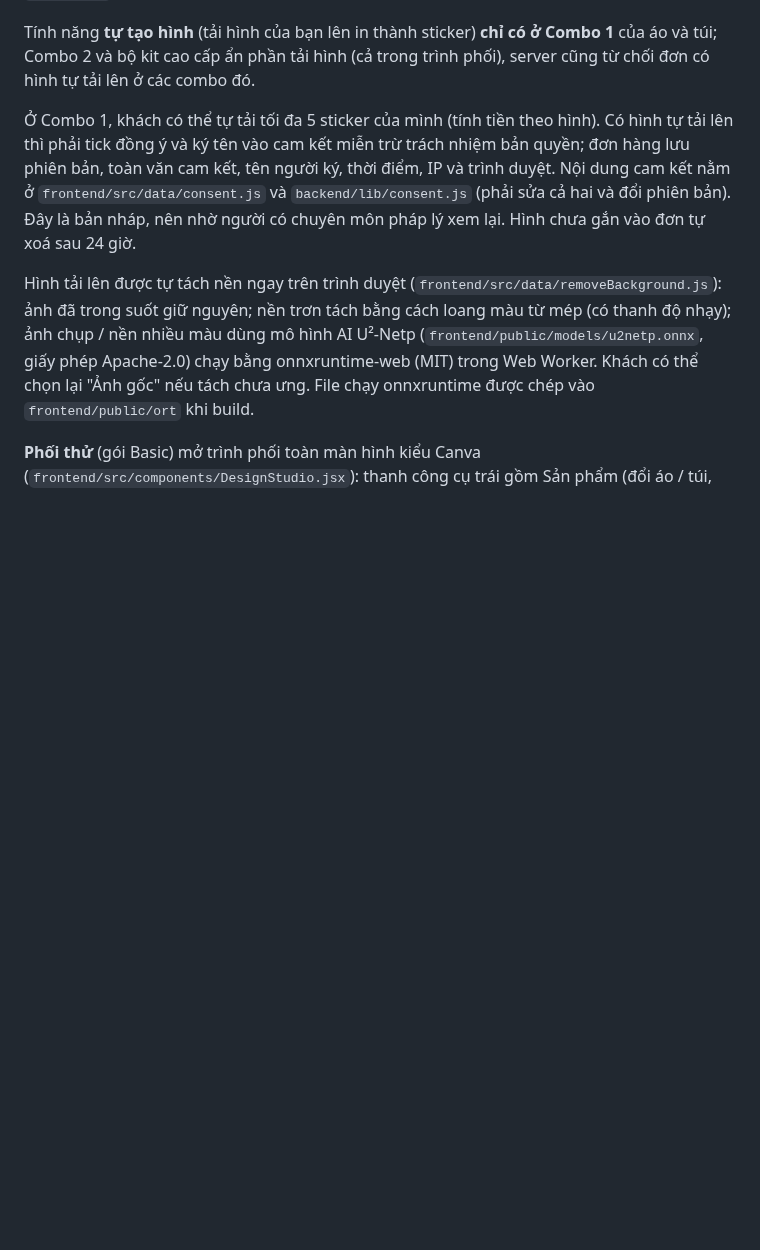
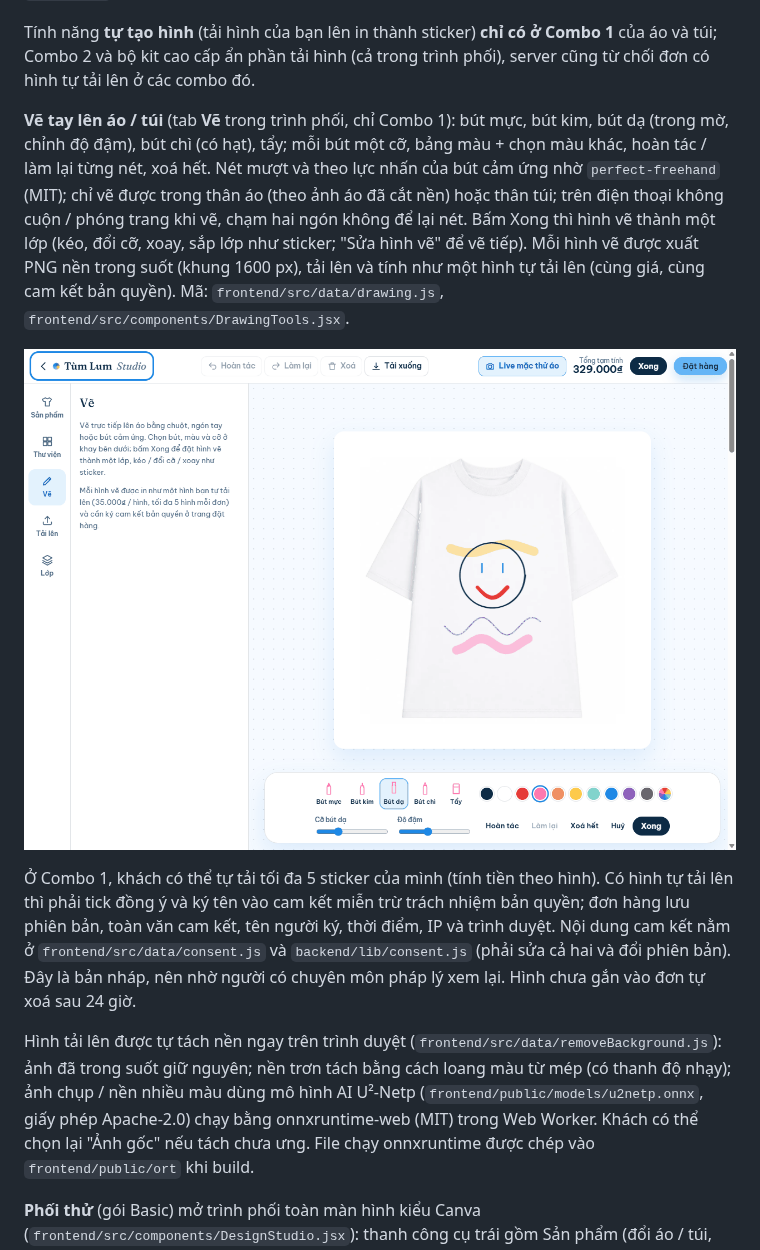
Before and after one commit to Thienhoang78/T-m_Lum, a Markdown page: README.md, the part around the change. Drawn GitHub-style; pictures changed too: docs/screenshots/ve-tay-tren-ao.png (added); blank space fills up the shorter version.

```diff
--- a/README.md
+++ b/README.md
@@ -39,6 +39,16 @@ pricing). Hình minh hoạ bộ kit cắt từ bảng giá: `frontend/public/ima
 
 Tính năng **tự tạo hình** (tải hình của bạn lên in thành sticker) **chỉ có ở Combo 1** của áo và túi; Combo 2 và bộ kit
 cao cấp ẩn phần tải hình (cả trong trình phối), server cũng từ chối đơn có hình tự tải lên ở các combo đó.
+
+**Vẽ tay lên áo / túi** (tab **Vẽ** trong trình phối, chỉ Combo 1): bút mực, bút kim, bút dạ (trong mờ, chỉnh độ đậm),
+bút chì (có hạt), tẩy; mỗi bút một cỡ, bảng màu + chọn màu khác, hoàn tác / làm lại từng nét, xoá hết. Nét mượt và theo
+lực nhấn của bút cảm ứng nhờ `perfect-freehand` (MIT); chỉ vẽ được trong thân áo (theo ảnh áo đã cắt nền) hoặc thân túi;
+trên điện thoại không cuộn / phóng trang khi vẽ, chạm hai ngón không để lại nét. Bấm Xong thì hình vẽ thành một lớp (kéo,
+đổi cỡ, xoay, sắp lớp như sticker; "Sửa hình vẽ" để vẽ tiếp). Mỗi hình vẽ được xuất PNG nền trong suốt (khung 1600 px), tải
+lên và tính như một hình tự tải lên (cùng giá, cùng cam kết bản quyền). Mã: `frontend/src/data/drawing.js`,
+`frontend/src/components/DrawingTools.jsx`.
+
+![Vẽ tay lên áo trong trình phối](docs/screenshots/ve-tay-tren-ao.png)
 
 Ở Combo 1, khách có thể tự tải tối đa 5 sticker của mình (tính tiền theo hình). Có hình tự tải lên thì phải tick
 đồng ý và ký tên vào cam kết miễn trừ trách nhiệm bản quyền; đơn hàng lưu phiên bản, toàn văn cam kết, tên người ký,
```
Also changed, not shown: 9 other files.
